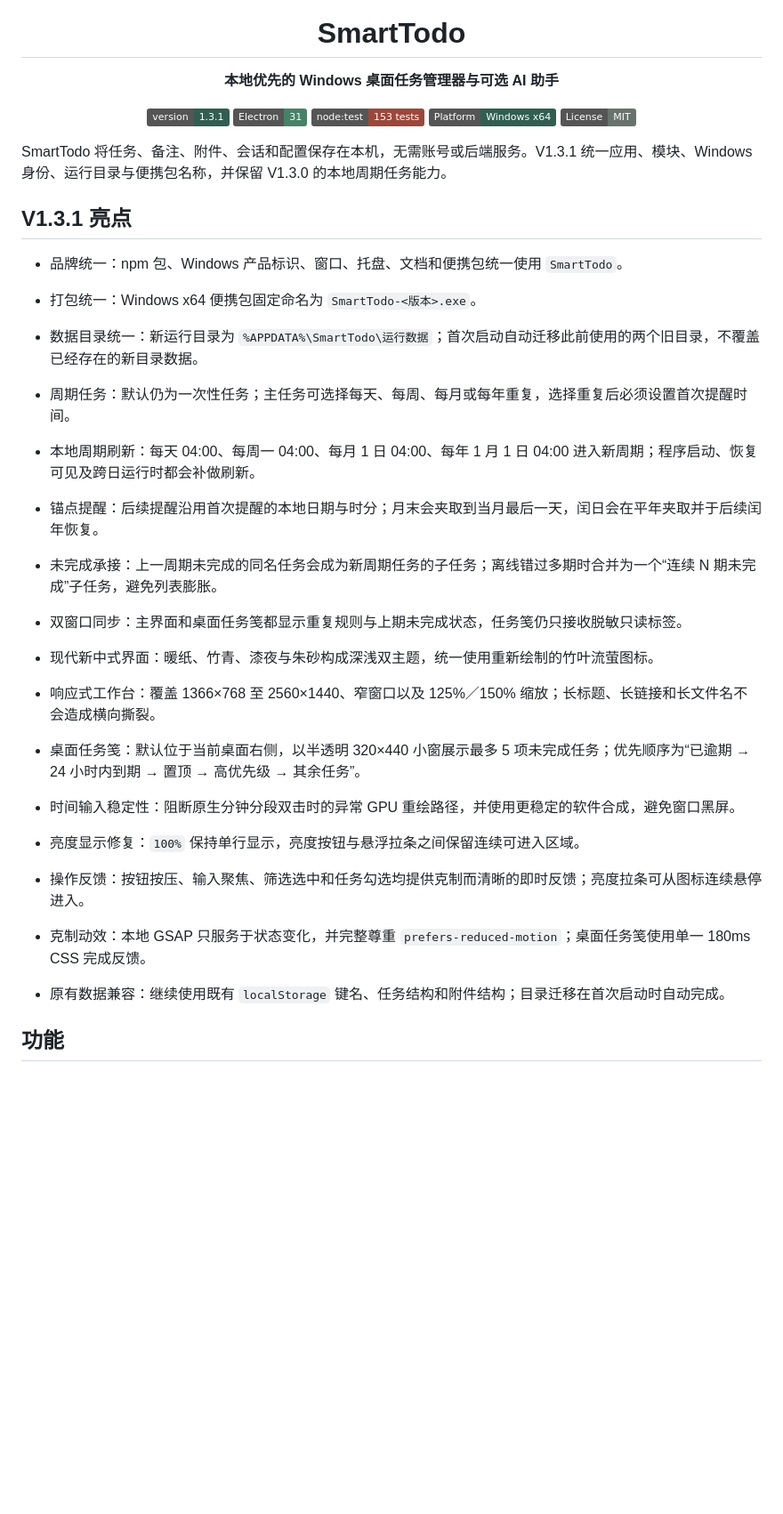
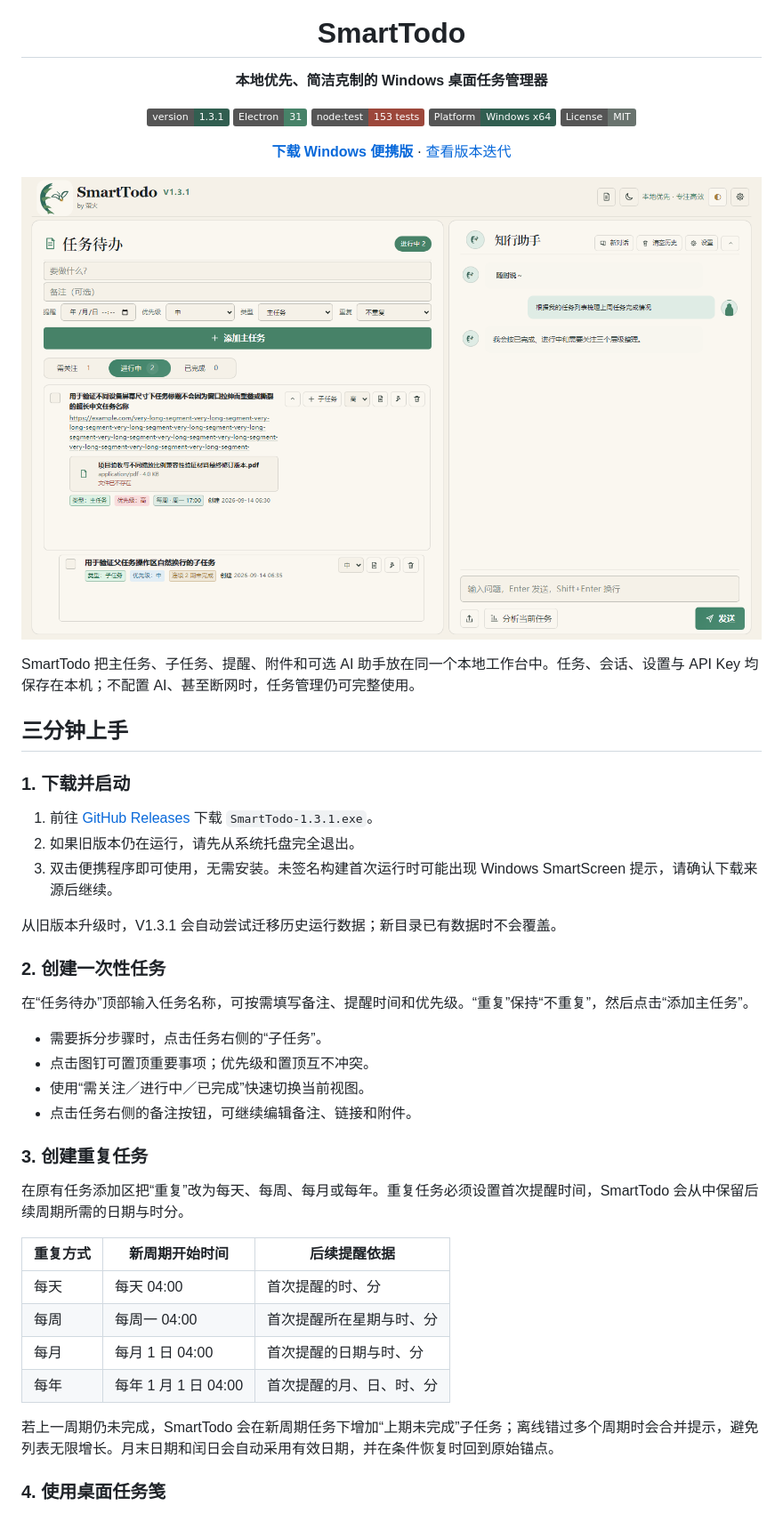
Before and after one commit to whight-autumn/SmartTodo, a Markdown page: README.md, the part around one of its changes. Shown at 89% size. GitHub-like rendering; pictures changed too: docs/images/smarttodo-main-light.png (added); badges without logos; blank space fills up the shorter version.

```diff
--- a/README.md
+++ b/README.md
@@ -4,7 +4,7 @@
 
 <h1 align="center">SmartTodo</h1>
 
-<p align="center"><b>本地优先的 Windows 桌面任务管理器与可选 AI 助手</b></p>
+<p align="center"><b>本地优先、简洁克制的 Windows 桌面任务管理器</b></p>
 
 <p align="center">
   <img src="https://img.shields.io/badge/version-1.3.1-315e50" alt="Version 1.3.1">
@@ -14,26 +14,47 @@
   <img src="https://img.shields.io/badge/License-MIT-69736e" alt="MIT">
 </p>
 
-SmartTodo 将任务、备注、附件、会话和配置保存在本机，无需账号或后端服务。V1.3.1 统一应用、模块、Windows 身份、运行目录与便携包名称，并保留 V1.3.0 的本地周期任务能力。
+<p align="center">
+  <a href="https://github.com/whight-autumn/SmartTodo/releases/latest"><b>下载 Windows 便携版</b></a>
+  ·
+  <a href="release/版本迭代说明.md">查看版本迭代</a>
+</p>
 
-## V1.3.1 亮点
+![SmartTodo 亮色主界面](docs/images/smarttodo-main-light.png)
 
-- 品牌统一：npm 包、Windows 产品标识、窗口、托盘、文档和便携包统一使用 `SmartTodo`。
-- 打包统一：Windows x64 便携包固定命名为 `SmartTodo-<版本>.exe`。
-- 数据目录统一：新运行目录为 `%APPDATA%\SmartTodo\运行数据`；首次启动自动迁移此前使用的两个旧目录，不覆盖已经存在的新目录数据。
+SmartTodo 把主任务、子任务、提醒、附件和可选 AI 助手放在同一个本地工作台中。任务、会话、设置与 API Key 均保存在本机；不配置 AI、甚至断网时，任务管理仍可完整使用。
 
-- 周期任务：默认仍为一次性任务；主任务可选择每天、每周、每月或每年重复，选择重复后必须设置首次提醒时间。
-- 本地周期刷新：每天 04:00、每周一 04:00、每月 1 日 04:00、每年 1 月 1 日 04:00 进入新周期；程序启动、恢复可见及跨日运行时都会补做刷新。
-- 锚点提醒：后续提醒沿用首次提醒的本地日期与时分；月末会夹取到当月最后一天，闰日会在平年夹取并于后续闰年恢复。
-- 未完成承接：上一周期未完成的同名任务会成为新周期任务的子任务；离线错过多期时合并为一个“连续 N 期未完成”子任务，避免列表膨胀。
-- 双窗口同步：主界面和桌面任务笺都显示重复规则与上期未完成状态，任务笺仍只接收脱敏只读标签。
-- 现代新中式界面：暖纸、竹青、漆夜与朱砂构成深浅双主题，统一使用重新绘制的竹叶流萤图标。
-- 响应式工作台：覆盖 1366×768 至 2560×1440、窄窗口以及 125%／150% 缩放；长标题、长链接和长文件名不会造成横向撕裂。
-- 桌面任务笺：默认位于当前桌面右侧，以半透明 320×440 小窗展示最多 5 项未完成任务；优先顺序为“已逾期 → 24 小时内到期 → 置顶 → 高优先级 → 其余任务”。
-- 时间输入稳定性：阻断原生分钟分段双击时的异常 GPU 重绘路径，并使用更稳定的软件合成，避免窗口黑屏。
-- 亮度显示修复：`100%` 保持单行显示，亮度按钮与悬浮拉条之间保留连续可进入区域。
-- 操作反馈：按钮按压、输入聚焦、筛选选中和任务勾选均提供克制而清晰的即时反馈；亮度拉条可从图标连续悬停进入。
-- 克制动效：本地 GSAP 只服务于状态变化，并完整尊重 `prefers-reduced-motion`；桌面任务笺使用单一 180ms CSS 完成反馈。
-- 原有数据兼容：继续使用既有 `localStorage` 键名、任务结构和附件结构；目录迁移在首次启动时自动完成。
+## 三分钟上手
 
-## 功能
+### 1. 下载并启动
+
+1. 前往 [GitHub Releases](https://github.com/whight-autumn/SmartTodo/releases/latest) 下载 `SmartTodo-1.3.1.exe`。
+2. 如果旧版本仍在运行，请先从系统托盘完全退出。
+3. 双击便携程序即可使用，无需安装。未签名构建首次运行时可能出现 Windows SmartScreen 提示，请确认下载来源后继续。
+
+从旧版本升级时，V1.3.1 会自动尝试迁移历史运行数据；新目录已有数据时不会覆盖。
+
+### 2. 创建一次性任务
+
+在“任务待办”顶部输入任务名称，可按需填写备注、提醒时间和优先级。“重复”保持“不重复”，然后点击“添加主任务”。
+
+- 需要拆分步骤时，点击任务右侧的“子任务”。
+- 点击图钉可置顶重要事项；优先级和置顶互不冲突。
+- 使用“需关注／进行中／已完成”快速切换当前视图。
+- 点击任务右侧的备注按钮，可继续编辑备注、链接和附件。
+
+### 3. 创建重复任务
+
+在原有任务添加区把“重复”改为每天、每周、每月或每年。重复任务必须设置首次提醒时间，SmartTodo 会从中保留后续周期所需的日期与时分。
+
+| 重复方式 | 新周期开始时间 | 后续提醒依据 |
+| --- | --- | --- |
+| 每天 | 每天 04:00 | 首次提醒的时、分 |
+| 每周 | 每周一 04:00 | 首次提醒所在星期与时、分 |
+| 每月 | 每月 1 日 04:00 | 首次提醒的日期与时、分 |
+| 每年 | 每年 1 月 1 日 04:00 | 首次提醒的月、日、时、分 |
+
+若上一周期仍未完成，SmartTodo 会在新周期任务下增加“上期未完成”子任务；离线错过多个周期时会合并提示，避免列表无限增长。月末日期和闰日会自动采用有效日期，并在条件恢复时回到原始锚点。
+
+### 4. 使用桌面任务笺
+
```
Also changed, not shown: other parts of README.md (+116 -73 lines), CHANGELOG.md (+20 -0 lines), docs/文件说明.md (+12 -0 lines), release/版本迭代说明.md (added, +110 -0 lines), docs/images/smarttodo-main-dark.png (added), docs/images/smarttodo-responsive.png (added), docs/images/smarttodo-widget.png (added).
